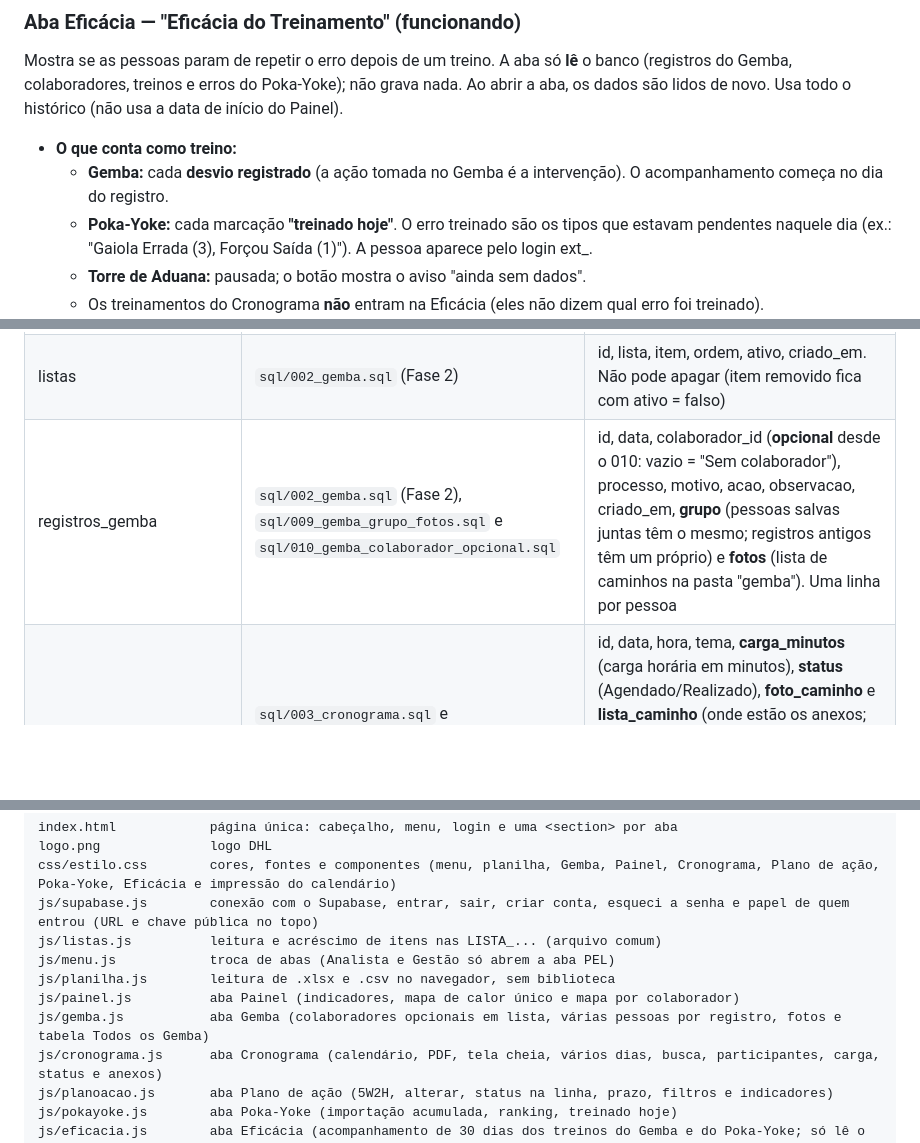
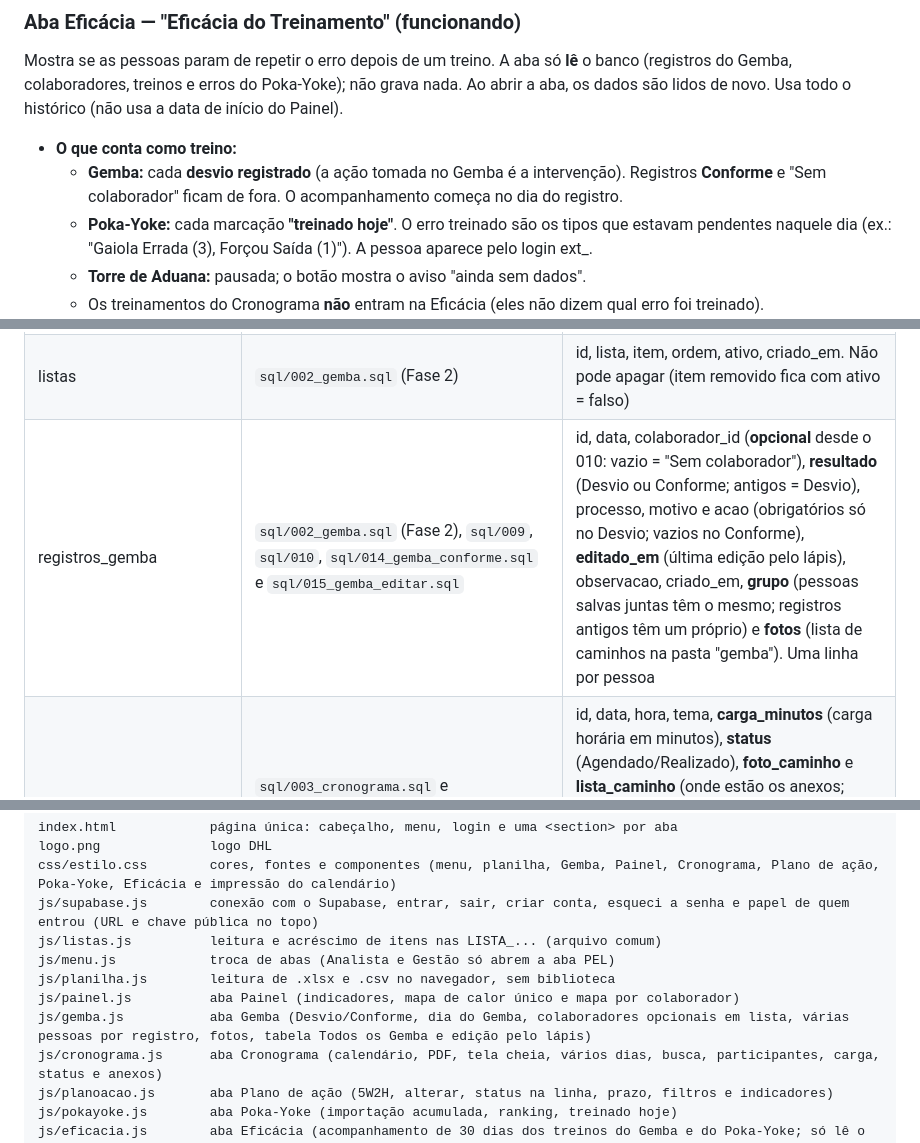
Before and after one commit to rafaelmoreirasb/gestao-qualidade, a Markdown page: LEIAME.md, 3 parts joined by grey strips. GitHub-like rendering; blank space fills up the shorter version.

```diff
--- a/LEIAME.md
+++ b/LEIAME.md
@@ -86,7 +93,7 @@ Base acumulada dos erros do Poka-Yoke e ranking de quem precisa de treinamento.
 Mostra se as pessoas param de repetir o erro depois de um treino. A aba só **lê** o banco (registros do Gemba, colaboradores, treinos e erros do Poka-Yoke); não grava nada. Ao abrir a aba, os dados são lidos de novo. Usa todo o histórico (não usa a data de início do Painel).
 
 - **O que conta como treino:**
-  - **Gemba:** cada **desvio registrado** (a ação tomada no Gemba é a intervenção). O acompanhamento começa no dia do registro.
+  - **Gemba:** cada **desvio registrado** (a ação tomada no Gemba é a intervenção). Registros **Conforme** e "Sem colaborador" ficam de fora. O acompanhamento começa no dia do registro.
   - **Poka-Yoke:** cada marcação **"treinado hoje"**. O erro treinado são os tipos que estavam pendentes naquele dia (ex.: "Gaiola Errada (3), Forçou Saída (1)"). A pessoa aparece pelo login ext_.
   - **Torre de Aduana:** pausada; o botão mostra o aviso "ainda sem dados".
   - Os treinamentos do Cronograma **não** entram na Eficácia (eles não dizem qual erro foi treinado).
@@ -214,7 +221,7 @@ A aba **PEL** (`#pel`) calcula a nota trimestral do PEL de cada site. Com ela, o
 | --- | --- | --- |
 | colaboradores | `sql/001_colaboradores.sql` (Fase 1) e `sql/013_colaboradores_cpf.sql` | id, matricula (única), nome, setor (vazio por enquanto), status (Ativo/Desligado), criado_em, **cpf** (só os 11 números; não é único, a pessoa pode voltar com outra matrícula) |
 | listas | `sql/002_gemba.sql` (Fase 2) | id, lista, item, ordem, ativo, criado_em. Não pode apagar (item removido fica com ativo = falso) |
-| registros_gemba | `sql/002_gemba.sql` (Fase 2), `sql/009_gemba_grupo_fotos.sql` e `sql/010_gemba_colaborador_opcional.sql` | id, data, colaborador_id (**opcional** desde o 010: vazio = "Sem colaborador"), processo, motivo, acao, observacao, criado_em, **grupo** (pessoas salvas juntas têm o mesmo; registros antigos têm um próprio) e **fotos** (lista de caminhos na pasta "gemba"). Uma linha por pessoa |
+| registros_gemba | `sql/002_gemba.sql` (Fase 2), `sql/009`, `sql/010`, `sql/014_gemba_conforme.sql` e `sql/015_gemba_editar.sql` | id, data, colaborador_id (**opcional** desde o 010: vazio = "Sem colaborador"), **resultado** (Desvio ou Conforme; antigos = Desvio), processo, motivo e acao (obrigatórios só no Desvio; vazios no Conforme), **editado_em** (última edição pelo lápis), observacao, criado_em, **grupo** (pessoas salvas juntas têm o mesmo; registros antigos têm um próprio) e **fotos** (lista de caminhos na pasta "gemba"). Uma linha por pessoa |
 | treinamentos | `sql/003_cronograma.sql` e `sql/004_cronograma_status_carga.sql` (Fase 4) | id, data, hora, tema, **carga_minutos** (carga horária em minutos), **status** (Agendado/Realizado), **foto_caminho** e **lista_caminho** (onde estão os anexos; colunas do `sql/007_cronograma_anexos.sql`), criado_em. Pode ler, criar, alterar **só** carga, status e anexos, e excluir (só lançamento errado) |
 | treinamento_participantes | `sql/003_cronograma.sql` (Fase 4) | id, treinamento_id (sai junto se o treino for excluído), colaborador_id (protege o colaborador de exclusão), criado_em. A mesma pessoa não entra duas vezes no mesmo treino |
 | planos_acao | `sql/005_planos_acao.sql` (Fase 5) | id, o_que, por_que, onde, quem, quando (prazo), como, quanto, origem (Gemba/Torre de Aduana/Poka-Yoke), status (Não iniciada/Em andamento/Concluída), criado_em. O quê, Quem e Quando obrigatórios. Pode ler, criar, alterar e excluir (só lançamento errado) |
@@ -247,7 +254,7 @@ js/listas.js          leitura e acréscimo de itens nas LISTA_... (arquivo comum
 js/menu.js            troca de abas (Analista e Gestão só abrem a aba PEL)
 js/planilha.js        leitura de .xlsx e .csv no navegador, sem biblioteca
 js/painel.js          aba Painel (indicadores, mapa de calor único e mapa por colaborador)
-js/gemba.js           aba Gemba (colaboradores opcionais em lista, várias pessoas por registro, fotos e tabela Todos os Gemba)
+js/gemba.js           aba Gemba (Desvio/Conforme, dia do Gemba, colaboradores opcionais em lista, várias pessoas por registro, fotos, tabela Todos os Gemba e edição pelo lápis)
 js/cronograma.js      aba Cronograma (calendário, PDF, tela cheia, vários dias, busca, participantes, carga, status e anexos)
 js/planoacao.js       aba Plano de ação (5W2H, alterar, status na linha, prazo, filtros e indicadores)
 js/pokayoke.js        aba Poka-Yoke (importação acumulada, ranking, treinado hoje)
```
Also changed, not shown: other parts of LEIAME.md (+16 -7 lines), CHANGELOG.md (+2 -0 lines).
